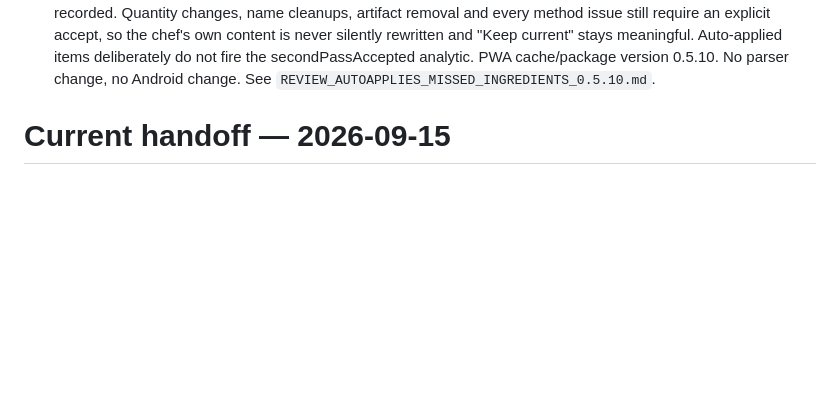
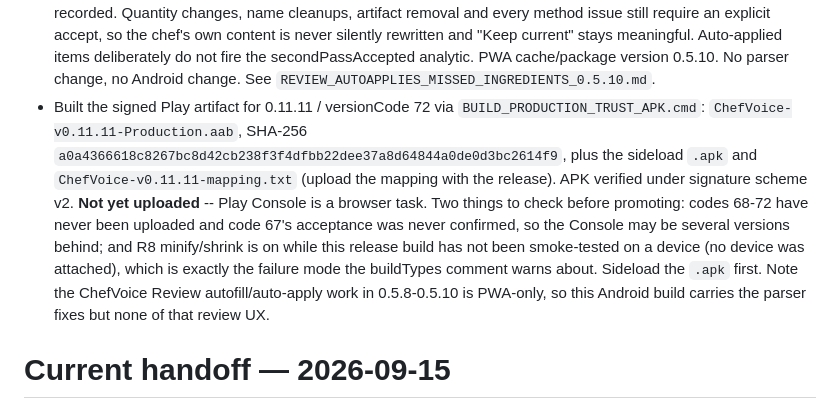
Before and after one commit to jamesleemoore2020-sketch/ChefVoice, a Markdown page: BUILD_STATUS.md, the part around the change. Rendered like a GitHub page; blank space fills up the shorter version.

Commit message:
Record the signed 0.11.11 / code 72 Play artifact
Built via BUILD_PRODUCTION_TRUST_APK.cmd with the AAB SHA-256 for traceability.
Not uploaded -- Play Console is a browser task. Notes the two things to check
before promoting: the Console may be several versions behind (codes 68-72 never
uploaded, 67's acceptance unconfirmed), and the R8-minified release build has
not been smoke-tested on a device.

Co-Authored-By: Claude Opus 5 <noreply@anthropic.com>

```diff
--- a/BUILD_STATUS.md
+++ b/BUILD_STATUS.md
@@ -94,6 +94,19 @@
   the secondPassAccepted analytic. PWA cache/package version 0.5.10. No parser
   change, no Android change. See
   `REVIEW_AUTOAPPLIES_MISSED_INGREDIENTS_0.5.10.md`.
+- Built the signed Play artifact for 0.11.11 / versionCode 72 via
+  `BUILD_PRODUCTION_TRUST_APK.cmd`: `ChefVoice-v0.11.11-Production.aab`,
+  SHA-256 `a0a4366618c8267bc8d42cb238f3f4dfbb22dee37a8d64844a0de0d3bc2614f9`,
+  plus the sideload `.apk` and `ChefVoice-v0.11.11-mapping.txt` (upload the
+  mapping with the release). APK verified under signature scheme v2. **Not yet
+  uploaded** -- Play Console is a browser task. Two things to check before
+  promoting: codes 68-72 have never been uploaded and code 67's acceptance was
+  never confirmed, so the Console may be several versions behind; and R8
+  minify/shrink is on while this release build has not been smoke-tested on a
+  device (no device was attached), which is exactly the failure mode the
+  buildTypes comment warns about. Sideload the `.apk` first. Note the
+  ChefVoice Review autofill/auto-apply work in 0.5.8-0.5.10 is PWA-only, so
+  this Android build carries the parser fixes but none of that review UX.
 
 # Current handoff — 2026-09-15
 
```
